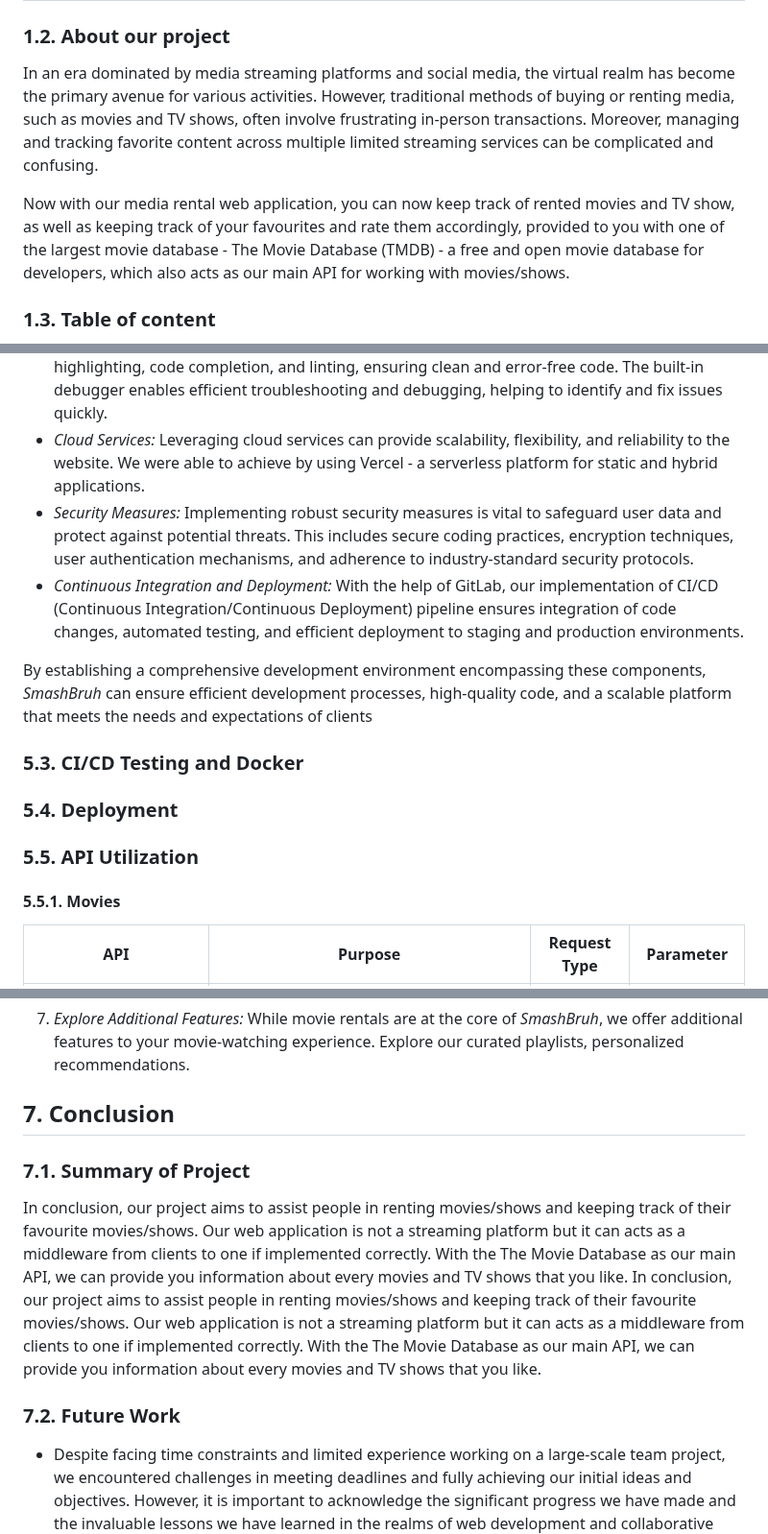
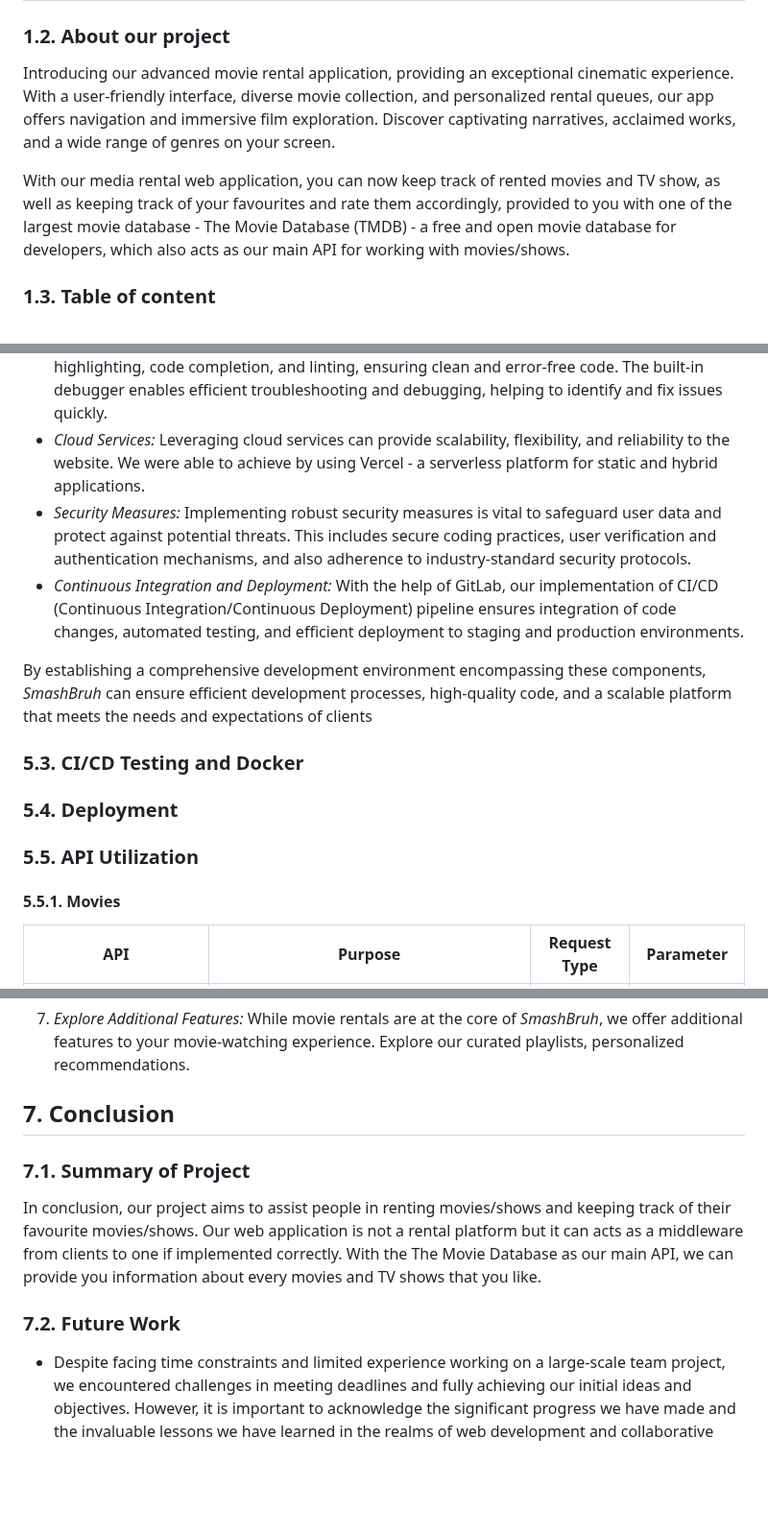
Before and after one commit to TNDC2002/PEproject, a Markdown page: documents/report.md, 3 parts joined by grey strips. Shown at 96% size. Drawn GitHub-style; blank space fills up the shorter version.

```diff
--- a/documents/report.md
+++ b/documents/report.md
@@ -15,9 +15,9 @@
 
 ### 1.2. About our project
 
-In an era dominated by media streaming platforms and social media, the virtual realm has become the primary avenue for various activities. However, traditional methods of buying or renting media, such as movies and TV shows, often involve frustrating in-person transactions. Moreover, managing and tracking favorite content across multiple limited streaming services can be complicated and confusing.
+Introducing our advanced movie rental application, providing an exceptional cinematic experience. With a user-friendly interface, diverse movie collection, and personalized rental queues, our app offers navigation and immersive film exploration. Discover captivating narratives, acclaimed works, and a wide range of genres on your screen.
 
-Now with our media rental web application, you can now keep track of rented movies and TV show, as well as keeping track of your favourites and rate them accordingly, provided to you with one of the largest movie database - The Movie Database (TMDB) - a free and open movie database for developers, which also acts as our main API for working with movies/shows.
+With our media rental web application, you can now keep track of rented movies and TV show, as well as keeping track of your favourites and rate them accordingly, provided to you with one of the largest movie database - The Movie Database (TMDB) - a free and open movie database for developers, which also acts as our main API for working with movies/shows.
 
 ### 1.3. Table of content
 
@@ -711,18 +712,18 @@ The development of _SmashBruh_ Movie Renting Website requires a robust and effic
   With Git and GitLab, _SmashBruh_ benefits from features like branch management, version control, and the ability to roll back changes if needed. This combination ensures that the development team can work concurrently, seamlessly integrate new features, resolve conflicts, and track the evolution of the codebase.
 - _Development Tools and Integrated Development Environment (IDE):_ With its intuitive interface and customizable settings, developers working on _SmashBruh_ can personalize their coding environment according to their preferences. VS Code provides essential tools such as syntax highlighting, code completion, and linting, ensuring clean and error-free code. The built-in debugger enables efficient troubleshooting and debugging, helping to identify and fix issues quickly.
 - _Cloud Services:_ Leveraging cloud services can provide scalability, flexibility, and reliability to the website. We were able to achieve by using Vercel - a serverless platform for static and hybrid applications.
-- _Security Measures:_ Implementing robust security measures is vital to safeguard user data and protect against potential threats. This includes secure coding practices, encryption techniques, user authentication mechanisms, and adherence to industry-standard security protocols.
+- _Security Measures:_ Implementing robust security measures is vital to safeguard user data and protect against potential threats. This includes secure coding practices, user verification and authentication mechanisms, and also adherence to industry-standard security protocols.
 - _Continuous Integration and Deployment:_ With the help of GitLab, our implementation of CI/CD (Continuous Integration/Continuous Deployment) pipeline ensures integration of code changes, automated testing, and efficient deployment to staging and production environments.
 
 By establishing a comprehensive development environment encompassing these components, _SmashBruh_ can ensure efficient development processes, high-quality code, and a scalable platform that meets the needs and expectations of clients
 
-### 5.3. CI/CD Testing and Docker
+### **5.3. CI/CD Testing and Docker**
 
-### 5.4. Deployment
+### **5.4. Deployment**
 
-### 5.5. API Utilization
+### **5.5. API Utilization**
 
-#### 5.5.1. Movies
+#### **5.5.1. Movies**
 
 | API                | Purpose                                                                                           | Request Type | Parameter      |
 | ------------------ | ------------------------------------------------------------------------------------------------- | ------------ | -------------- |
@@ -801,14 +802,13 @@ Once the payment is processed successfully, you'll receive a confirmation messag
 7. _Explore Additional Features:_
    While movie rentals are at the core of _SmashBruh_, we offer additional features to your movie-watching experience. Explore our curated playlists, personalized recommendations.
 
-## 7. Conclusion
+## **7. Conclusion**
 
-### 7.1. Summary of Project
+### **7.1. Summary of Project**
 
-In conclusion, our project aims to assist people in renting movies/shows and keeping track of their favourite movies/shows. Our web application is not a streaming platform but it can acts as a middleware from clients to one if implemented correctly. With the The Movie Database as our main API, we can provide you information about every movies and TV shows that you like.
-In conclusion, our project aims to assist people in renting movies/shows and keeping track of their favourite movies/shows. Our web application is not a streaming platform but it can acts as a middleware from clients to one if implemented correctly. With the The Movie Database as our main API, we can provide you information about every movies and TV shows that you like.
+In conclusion, our project aims to assist people in renting movies/shows and keeping track of their favourite movies/shows. Our web application is not a rental platform but it can acts as a middleware from clients to one if implemented correctly. With the The Movie Database as our main API, we can provide you information about every movies and TV shows that you like.
 
-### 7.2. Future Work
+### **7.2. Future Work**
 
 - Despite facing time constraints and limited experience working on a large-scale team project, we encountered challenges in meeting deadlines and fully achieving our initial ideas and objectives. However, it is important to acknowledge the significant progress we have made and the invaluable lessons we have learned in the realms of web development and collaborative teamwork. Drawing from these experiences, we can identify future objectives aimed at refining and optimizing the app
 
```
Also changed, not shown: other parts of documents/report.md (+18 -21 lines).
